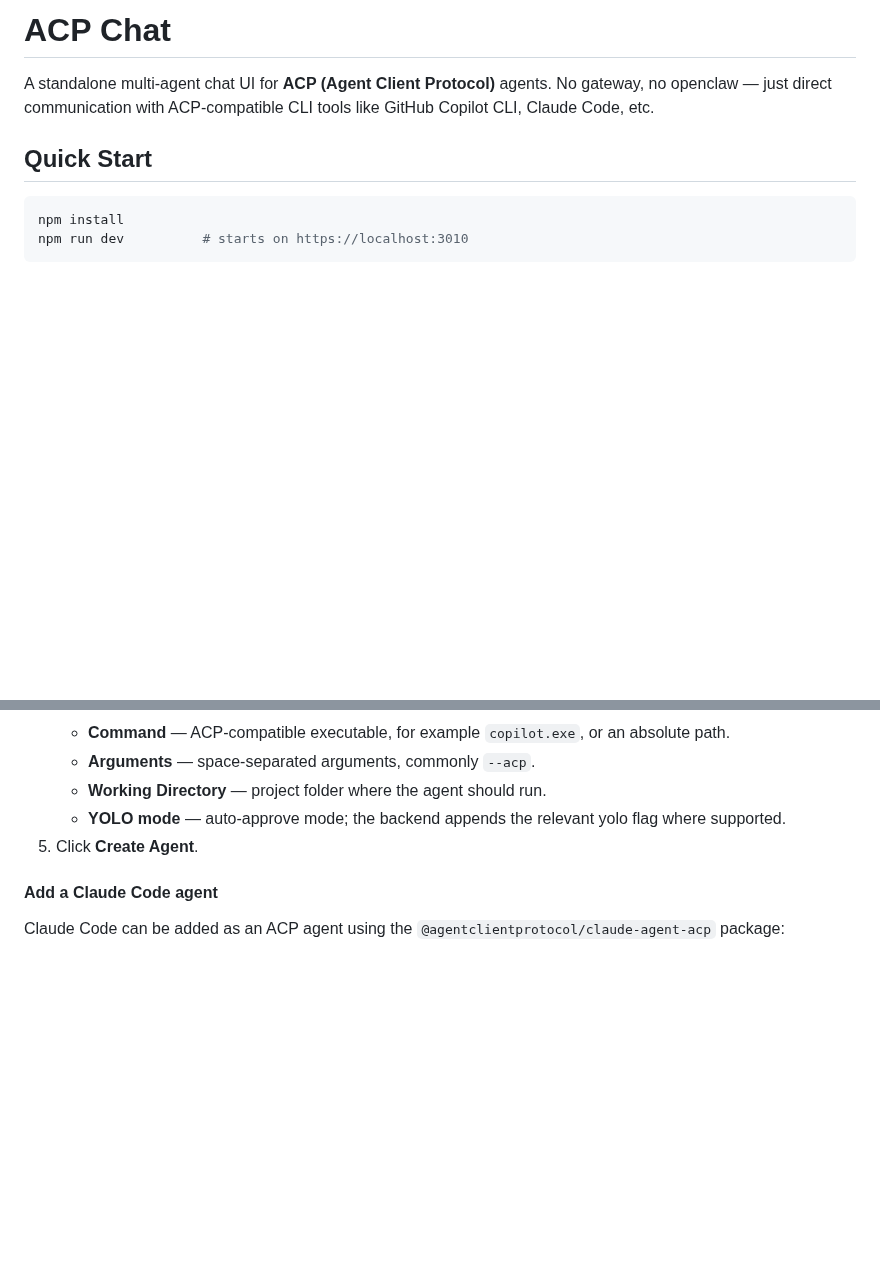
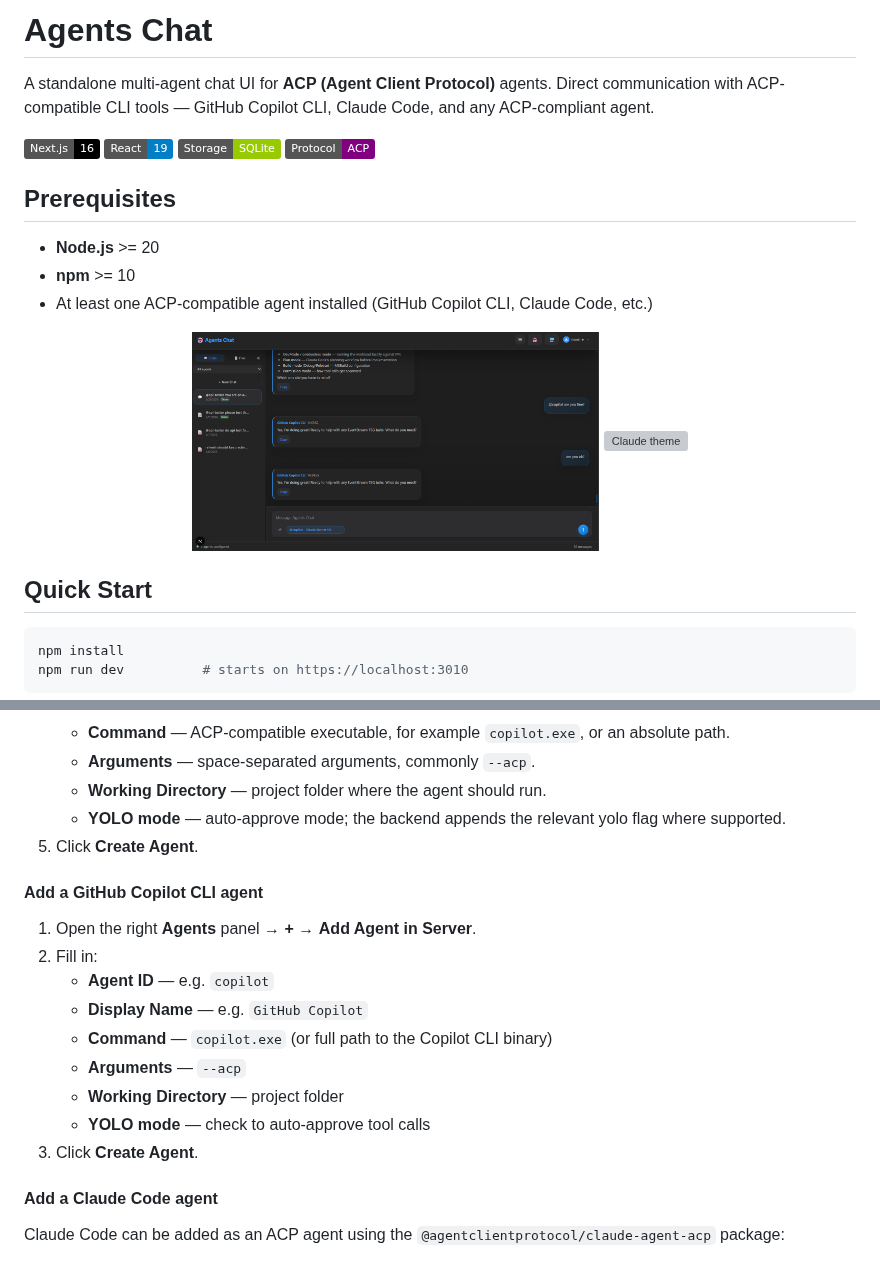
Before and after one commit to huanyingtianhe/agents-chat, a Markdown page: README.md, 2 parts joined by grey strips. Rendered like a GitHub page; pictures changed too: docs/images/screenshot-aurora-theme.png (added); badges without logos; blank space fills up the shorter version; grey boxes are pictures that could not be loaded.

```diff
--- a/README.md
+++ b/README.md
@@ -1,6 +1,19 @@
-# ACP Chat
+# Agents Chat
 
-A standalone multi-agent chat UI for **ACP (Agent Client Protocol)** agents. No gateway, no openclaw — just direct communication with ACP-compatible CLI tools like GitHub Copilot CLI, Claude Code, etc.
+A standalone multi-agent chat UI for **ACP (Agent Client Protocol)** agents. Direct communication with ACP-compatible CLI tools — GitHub Copilot CLI, Claude Code, and any ACP-compliant agent.
+
+![Next.js 16](https://img.shields.io/badge/Next.js-16-black) ![React 19](https://img.shields.io/badge/React-19-blue) ![SQLite](https://img.shields.io/badge/Storage-SQLite-green) ![ACP Protocol](https://img.shields.io/badge/Protocol-ACP-purple)
+
+## Prerequisites
+
+- **Node.js** >= 20
+- **npm** >= 10
+- At least one ACP-compatible agent installed (GitHub Copilot CLI, Claude Code, etc.)
+
+<p align="center">
+  <img src="docs/images/screenshot-aurora-theme.png" width="49%" alt="Aurora theme" />
+  <img src="docs/images/screenshot-claude-theme.png" width="49%" alt="Claude theme" />
+</p>
 
 ## Quick Start
 
@@ -124,6 +169,18 @@ Agents are stored in SQLite (`.data/config.db`) and managed through the UI. On f
    - **YOLO mode** — auto-approve mode; the backend appends the relevant yolo flag where supported.
 5. Click **Create Agent**.
 
+#### Add a GitHub Copilot CLI agent
+
+1. Open the right **Agents** panel → **+** → **Add Agent in Server**.
+2. Fill in:
+   - **Agent ID** — e.g. `copilot`
+   - **Display Name** — e.g. `GitHub Copilot`
+   - **Command** — `copilot.exe` (or full path to the Copilot CLI binary)
+   - **Arguments** — `--acp`
+   - **Working Directory** — project folder
+   - **YOLO mode** — check to auto-approve tool calls
+3. Click **Create Agent**.
+
 #### Add a Claude Code agent
 
 Claude Code can be added as an ACP agent using the `@agentclientprotocol/claude-agent-acp` package:
```
Also changed, not shown: other parts of README.md (+100 -13 lines), 3 other files.
